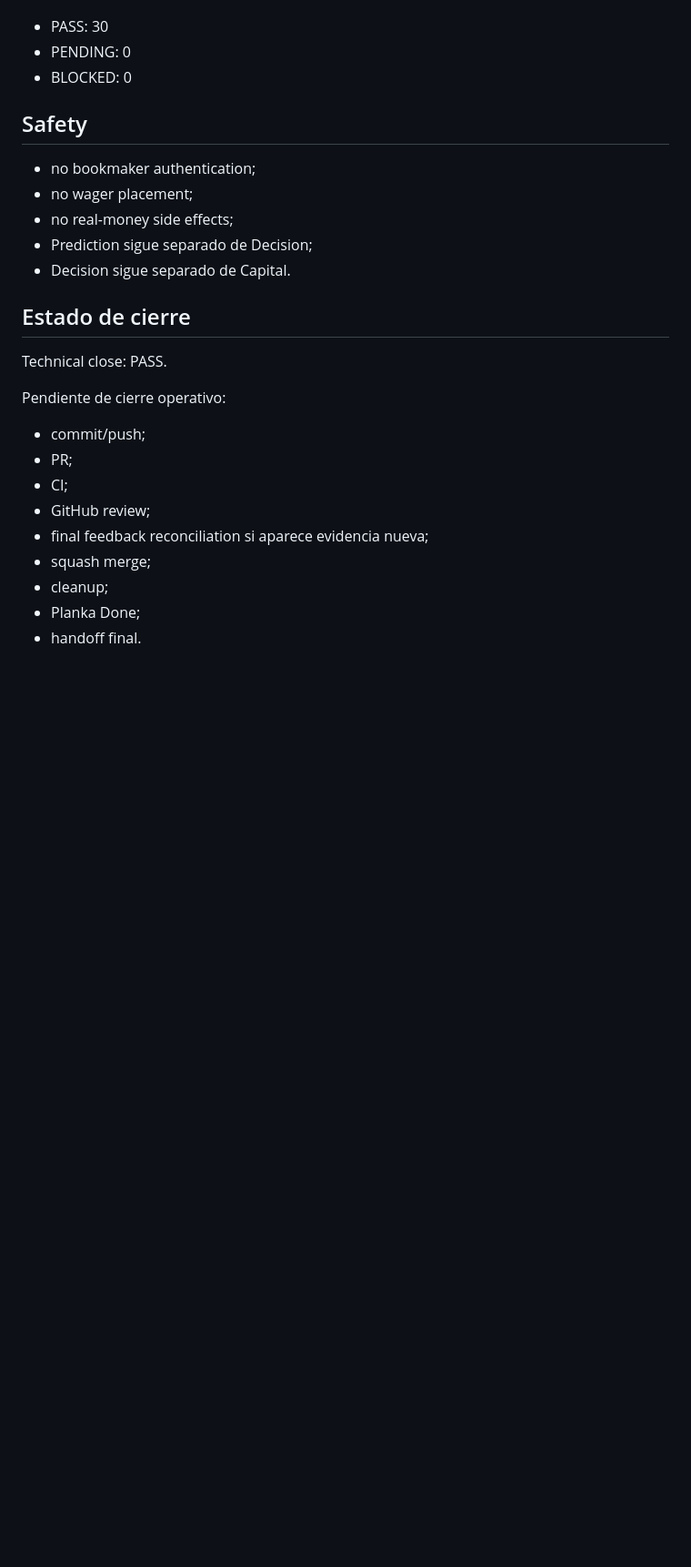
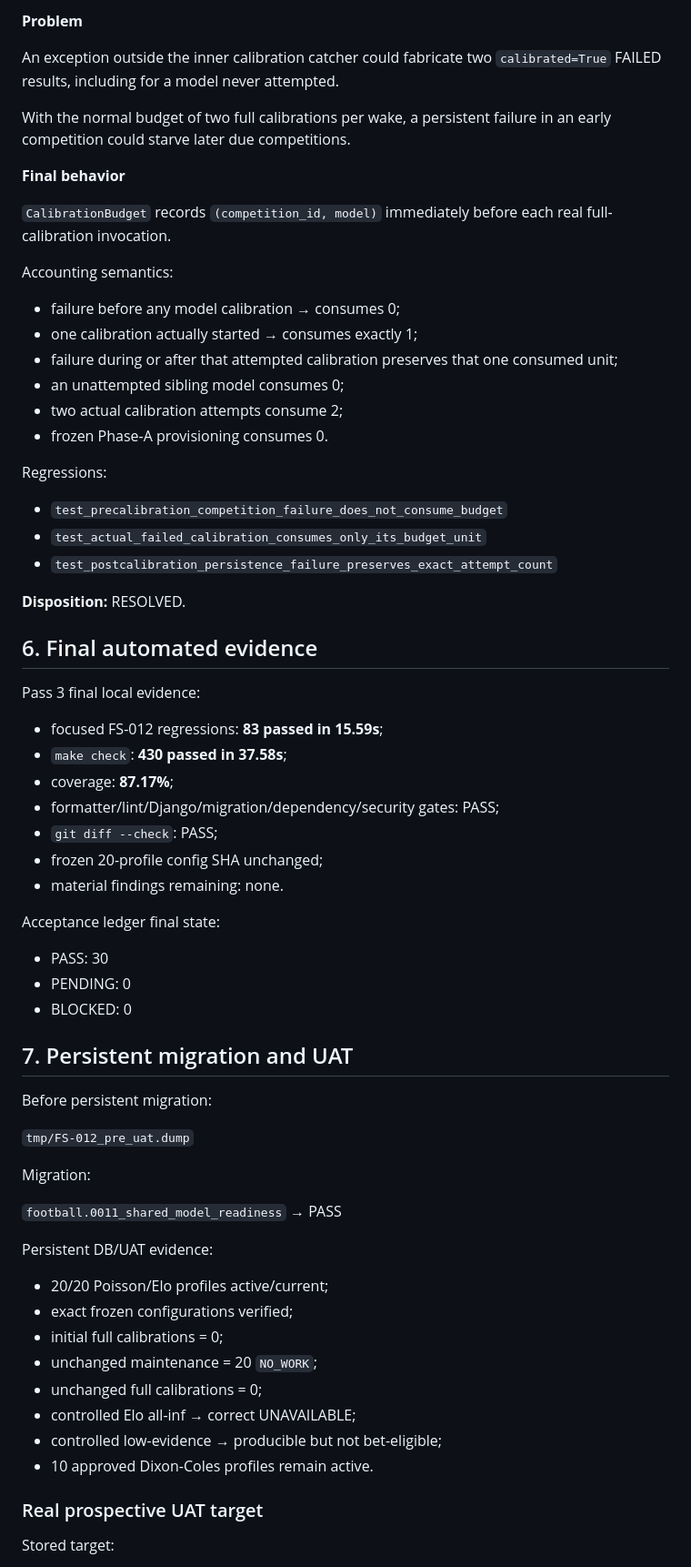
Before and after one commit to ljarufe/finsport, a Markdown page: docs/process/FS-012_feedback.md, the part around one of its changes. Shown at 91% size. Drawn GitHub-style; blank space fills up the shorter version.

```diff
--- a/docs/process/FS-012_feedback.md
+++ b/docs/process/FS-012_feedback.md
@@ -108,28 +126,70 @@ A01–A30:
+**Problem**
+
+An exception outside the inner calibration catcher could fabricate two `calibrated=True` FAILED results, including for a model never attempted.
+
+With the normal budget of two full calibrations per wake, a persistent failure in an early competition could starve later due competitions.
+
+**Final behavior**
+
+`CalibrationBudget` records `(competition_id, model)` immediately before each real full-calibration invocation.
+
+Accounting semantics:
+
+- failure before any model calibration → consumes 0;
+- one calibration actually started → consumes exactly 1;
+- failure during or after that attempted calibration preserves that one consumed unit;
+- an unattempted sibling model consumes 0;
+- two actual calibration attempts consume 2;
+- frozen Phase-A provisioning consumes 0.
+
+Regressions:
+
+- `test_precalibration_competition_failure_does_not_consume_budget`
+- `test_actual_failed_calibration_consumes_only_its_budget_unit`
+- `test_postcalibration_persistence_failure_preserves_exact_attempt_count`
+
+**Disposition:** RESOLVED.
+
+## 6. Final automated evidence
+
+Pass 3 final local evidence:
+
+- focused FS-012 regressions: **83 passed in 15.59s**;
+- `make check`: **430 passed in 37.58s**;
+- coverage: **87.17%**;
+- formatter/lint/Django/migration/dependency/security gates: PASS;
+- `git diff --check`: PASS;
+- frozen 20-profile config SHA unchanged;
+- material findings remaining: none.
+
+Acceptance ledger final state:
 
 - PASS: 30
 - PENDING: 0
 - BLOCKED: 0
 
-## Safety
+## 7. Persistent migration and UAT
 
-- no bookmaker authentication;
-- no wager placement;
-- no real-money side effects;
-- Prediction sigue separado de Decision;
-- Decision sigue separado de Capital.
+Before persistent migration:
 
-## Estado de cierre
+`tmp/FS-012_pre_uat.dump`
 
-Technical close: PASS.
+Migration:
 
-Pendiente de cierre operativo:
+`football.0011_shared_model_readiness` → PASS
 
-- commit/push;
-- PR;
-- CI;
-- GitHub review;
-- final feedback reconciliation si aparece evidencia nueva;
-- squash merge;
-- cleanup;
-- Planka Done;
-- handoff final.
+Persistent DB/UAT evidence:
+
+- 20/20 Poisson/Elo profiles active/current;
+- exact frozen configurations verified;
+- initial full calibrations = 0;
+- unchanged maintenance = 20 `NO_WORK`;
+- unchanged full calibrations = 0;
+- controlled Elo all-inf → correct UNAVAILABLE;
+- controlled low-evidence → producible but not bet-eligible;
+- 10 approved Dixon-Coles profiles remain active.
+
+### Real prospective UAT target
+
+Stored target:
+
```
Also changed, not shown: other parts of docs/process/FS-012_feedback.md (+203 -76 lines).
